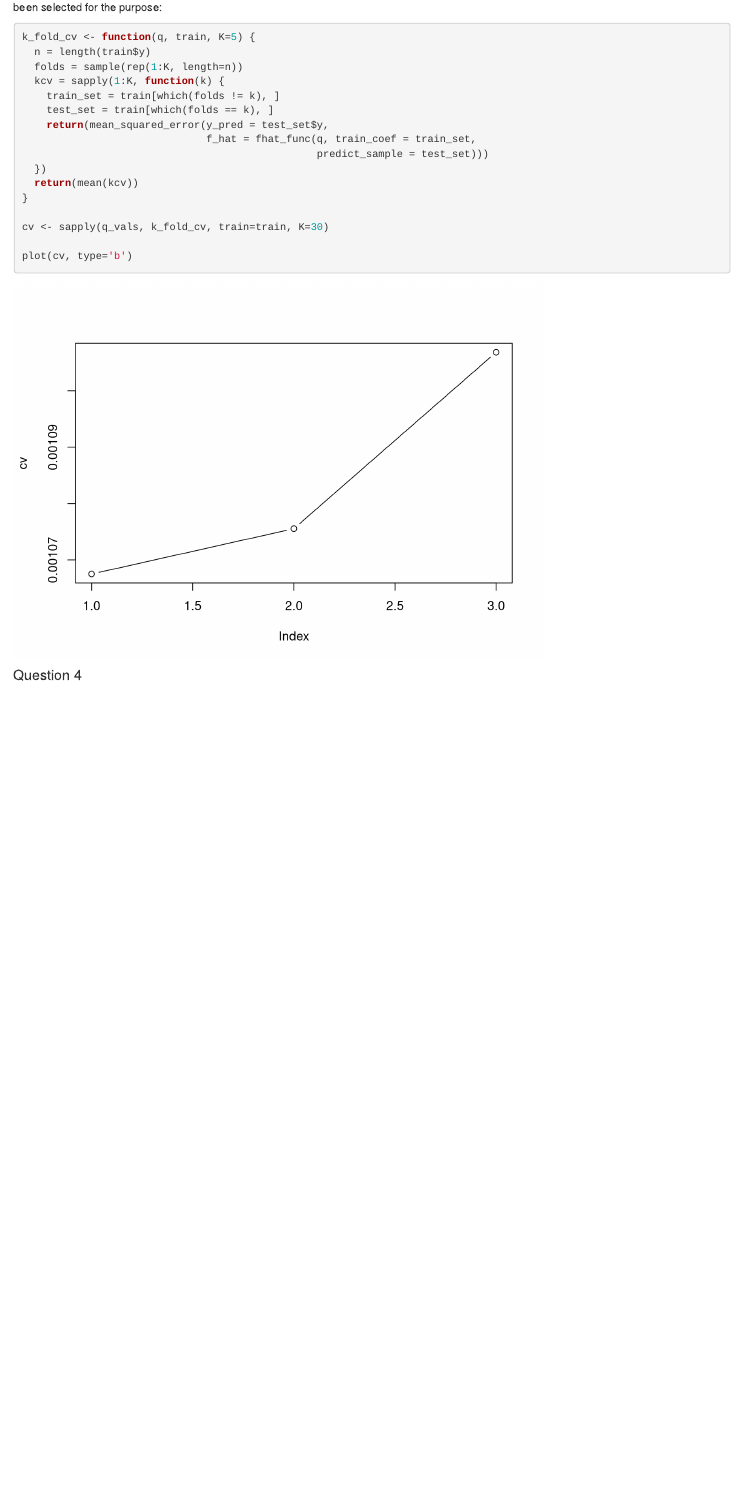
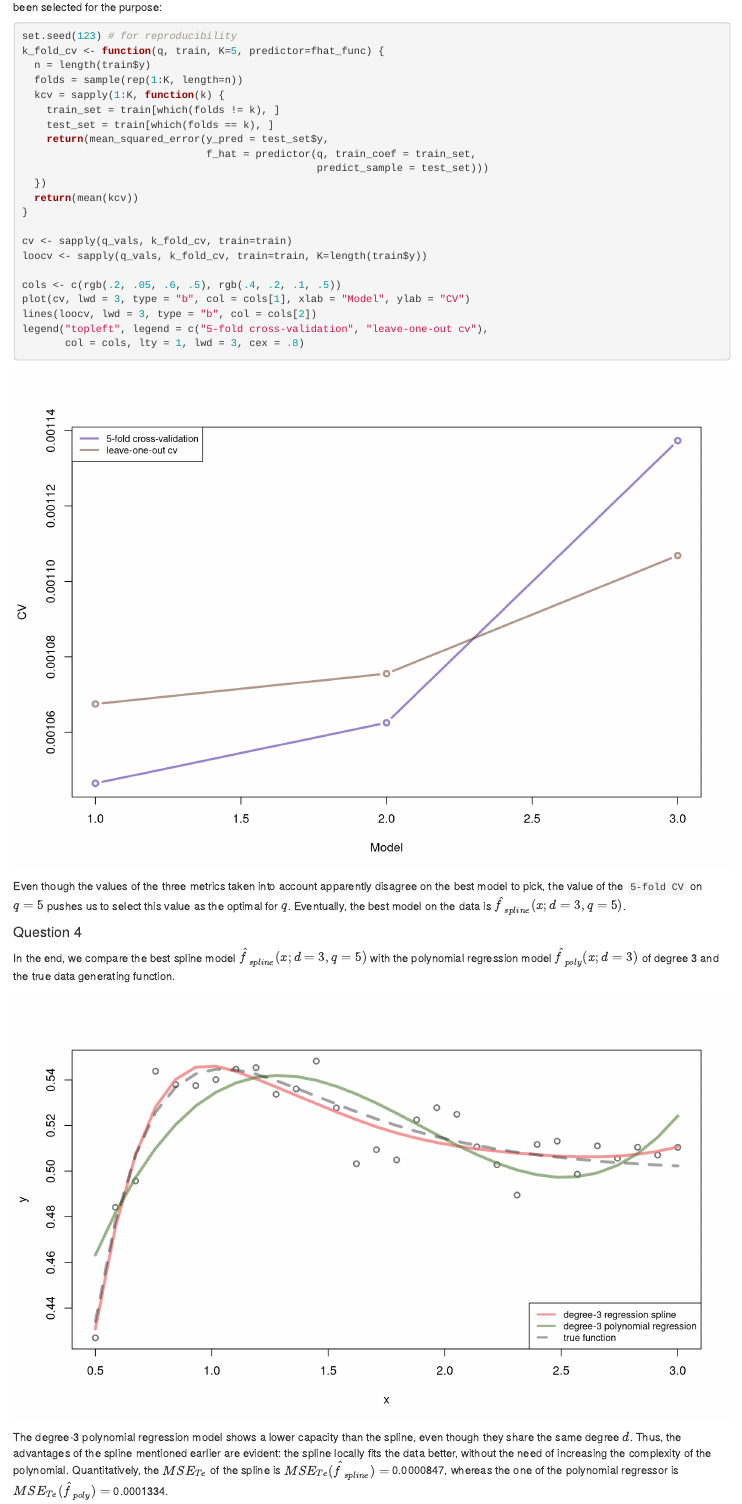
Before and after one commit to martinabetti-97/brutti_lovers-3, an R Markdown document (HW1/code/hw_01_exercise1.Rmd): the page in a window 1100 px wide, from 9800 px down. Rendered offline with R 4.5, knitr and Pandoc, with nearby package versions; code that draws random numbers runs with fixed seeds of ours.

Commit message:
Second heartbeat-commit. Last content addition. Upcoming minor fixes

````diff
--- a/HW1/code/hw_01_exercise1.Rmd
+++ b/HW1/code/hw_01_exercise1.Rmd
@@ -360,22 +359,62 @@ It is important to bare in mind that, since $C_p = MSE_{Tr} + \frac{2\cdot\hat{\
 
-```{r }
-k_fold_cv <- function(q, train, K=5) {
+```{r fig.width=10, fig.height=7}
+set.seed(123) # for reproducibility
+k_fold_cv <- function(q, train, K=5, predictor=fhat_func) {
   n = length(train$y)
   folds = sample(rep(1:K, length=n))
   kcv = sapply(1:K, function(k) {
     train_set = train[which(folds != k), ]
     test_set = train[which(folds == k), ]
     return(mean_squared_error(y_pred = test_set$y,
-                              f_hat = fhat_func(q, train_coef = train_set,
+                              f_hat = predictor(q, train_coef = train_set,
                                                 predict_sample = test_set)))
   })
   return(mean(kcv))
 }
 
-cv <- sapply(q_vals, k_fold_cv, train=train, K=30)
+cv <- sapply(q_vals, k_fold_cv, train=train)
+loocv <- sapply(q_vals, k_fold_cv, train=train, K=length(train$y))
 
-plot(cv, type='b')
+cols <- c(rgb(.2, .05, .6, .5), rgb(.4, .2, .1, .5))
+plot(cv, lwd = 3, type = "b", col = cols[1], xlab = "Model", ylab = "CV")
+lines(loocv, lwd = 3, type = "b", col = cols[2])
+legend("topleft", legend = c("5-fold cross-validation", "leave-one-out cv"),
+       col = cols, lty = 1, lwd = 3, cex = .8)
 ```
 
 
+Even though the values of the three metrics taken into account apparently disagree on the best model to pick, the value of the `5-fold CV` on $q=5$ pushes us to select this value as the optimal for $q$. Eventually, the best model on the data is $\hat{f}_{spline}(x; d=3, q=5)$.
+
 #### Question 4
+
+```{r original_poly, include=FALSE}
+set.seed(123)
+# poly fit
+poly_func <- function(d, train_coef=train, predict_sample=train) {
+  if (d == 0) beta = lm(y ~ 1, train)
+  else beta = lm(y ~ poly(x, degree = d), train)
+  fhat <- predict(beta, newdata = list(x = predict_sample$x))
+  return('fhat' = fhat)
+}
+
+ftrue <- c(0.4342,0.4780,0.5072,0.5258,0.5369,0.5426,0.5447,0.5444,0.5425,0.5397,
+0.5364,0.5329,0.5294,0.5260,0.5229,0.5200,0.5174,0.5151,0.5131,0.5113,
+0.5097,0.5083,0.5071,0.5061,0.5052,0.5044,0.5037,0.5032,0.5027,0.5023)
+```
+
+In the end, we compare the best spline model $\hat{f}_{spline}(x; d=3, q=5)$ with the polynomial regression model $\hat{f}_{poly}(x; d=3)$ of degree 3 and the true data generating function.
+
+```{r final_plot, fig.width=10, fig.height=6, echo=FALSE}
+cols = c(rgb(0.941, 0.502, 0.502, .8), rgb(0.345, 0.502, 0.234, .6), rgb(.1, .1, .1, .4))
+fhat_plot(q = 3, train)
+lines(poly_func(d = 3) ~ x, train, lwd = 4, col = cols[2])
+lines(train$x, ftrue, lwd = 4, lty = 2, col = cols[3])
+legend("bottomright", legend = c("degree-3 regression spline",
+                                 "degree-3 polynomial regression",
+                                 "true function"),
+       col = cols, lty = c(1,1,2), lwd = 3, cex = .8)
+```
+
+The degree-3 polynomial regression model shows a lower capacity than the spline, even though they share the same degree $d$. Thus, the advantages of the spline mentioned earlier are evident: the spline locally fits the data better, without the need of increasing the complexity of the polynomial. Quantitatively, the $MSE_{Te}$ of the spline is $MSE_{Te}(\hat{f}_{spline})=$
+`r options(scipen=10); mean_squared_error(test$y, fhat_func(3, predict_sample=test))`, whereas the one of the polynomial regressor is $MSE_{Te}(\hat{f}_{poly})=$
+`r options(scipen=10); mean_squared_error(test$y, poly_func(3, predict_sample=test))`.
````
Also changed, not shown: HW1/code/hw_01_exercise1.Rmd (7 more changed lines).
